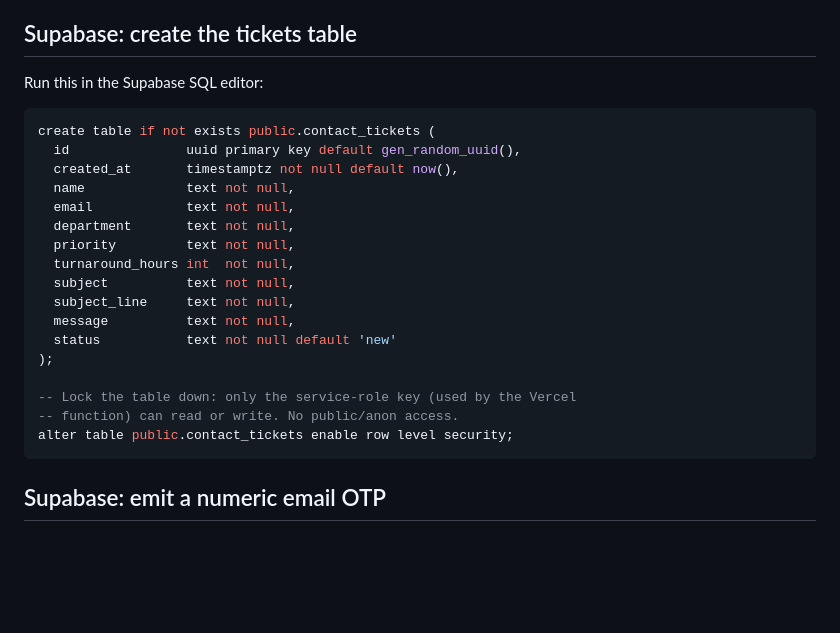
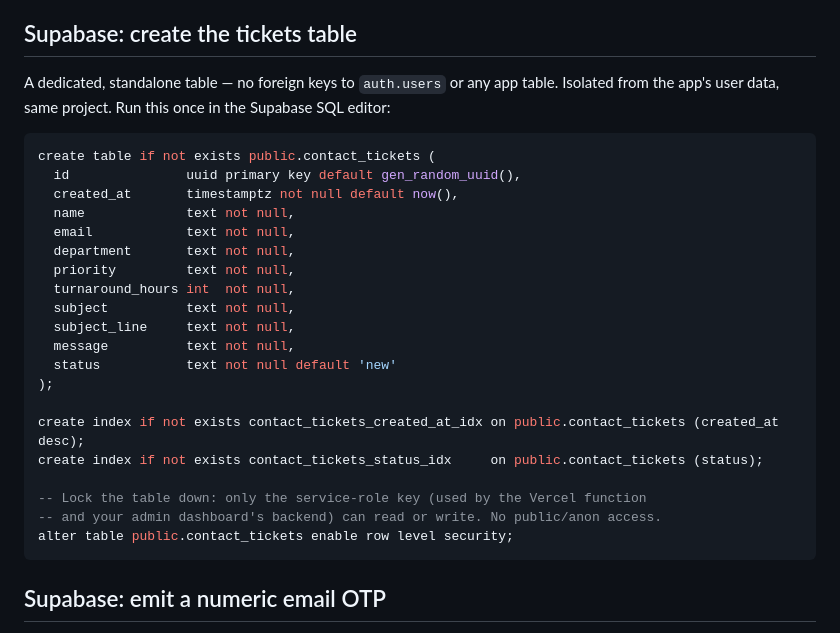
Before and after one commit to blackbeltcodelabs/tidewell-website, a Markdown page: api/SETUP.md, the part around one of its changes. Drawn GitHub-style; blank space fills up the shorter version.

````diff
--- a/api/SETUP.md
+++ b/api/SETUP.md
@@ -23,7 +23,9 @@ they call the Supabase REST APIs with `fetch`):
 
 ## Supabase: create the tickets table
 
-Run this in the Supabase SQL editor:
+A dedicated, standalone table — no foreign keys to `auth.users` or any app
+table. Isolated from the app's user data, same project. Run this once in the
+Supabase SQL editor:
 
 ```sql
 create table if not exists public.contact_tickets (
@@ -40,8 +42,11 @@ create table if not exists public.contact_tickets (
   status           text not null default 'new'
 );
 
--- Lock the table down: only the service-role key (used by the Vercel
--- function) can read or write. No public/anon access.
+create index if not exists contact_tickets_created_at_idx on public.contact_tickets (created_at desc);
+create index if not exists contact_tickets_status_idx     on public.contact_tickets (status);
+
+-- Lock the table down: only the service-role key (used by the Vercel function
+-- and your admin dashboard's backend) can read or write. No public/anon access.
 alter table public.contact_tickets enable row level security;
 ```
 
````
Also changed, not shown: other parts of api/SETUP.md (+54 -4 lines).
